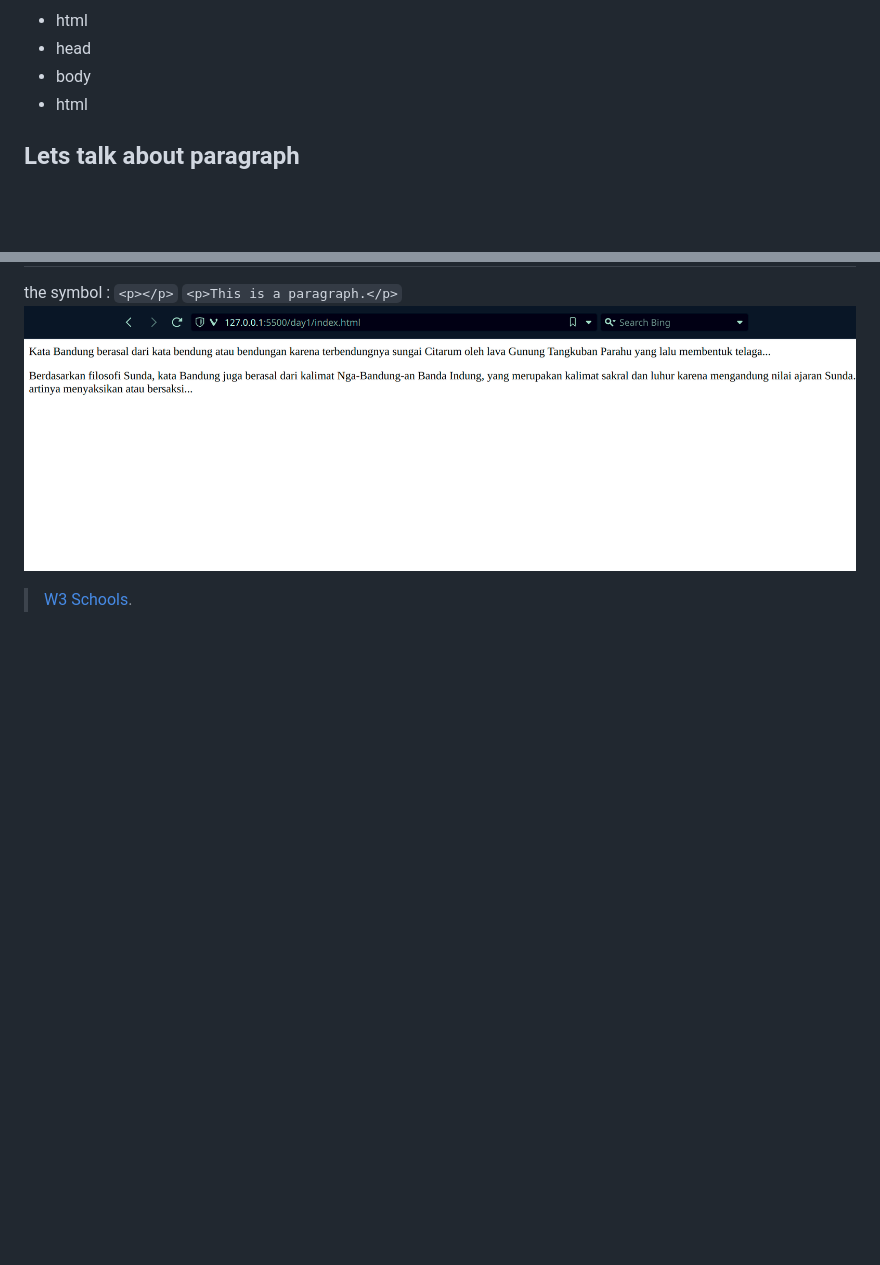
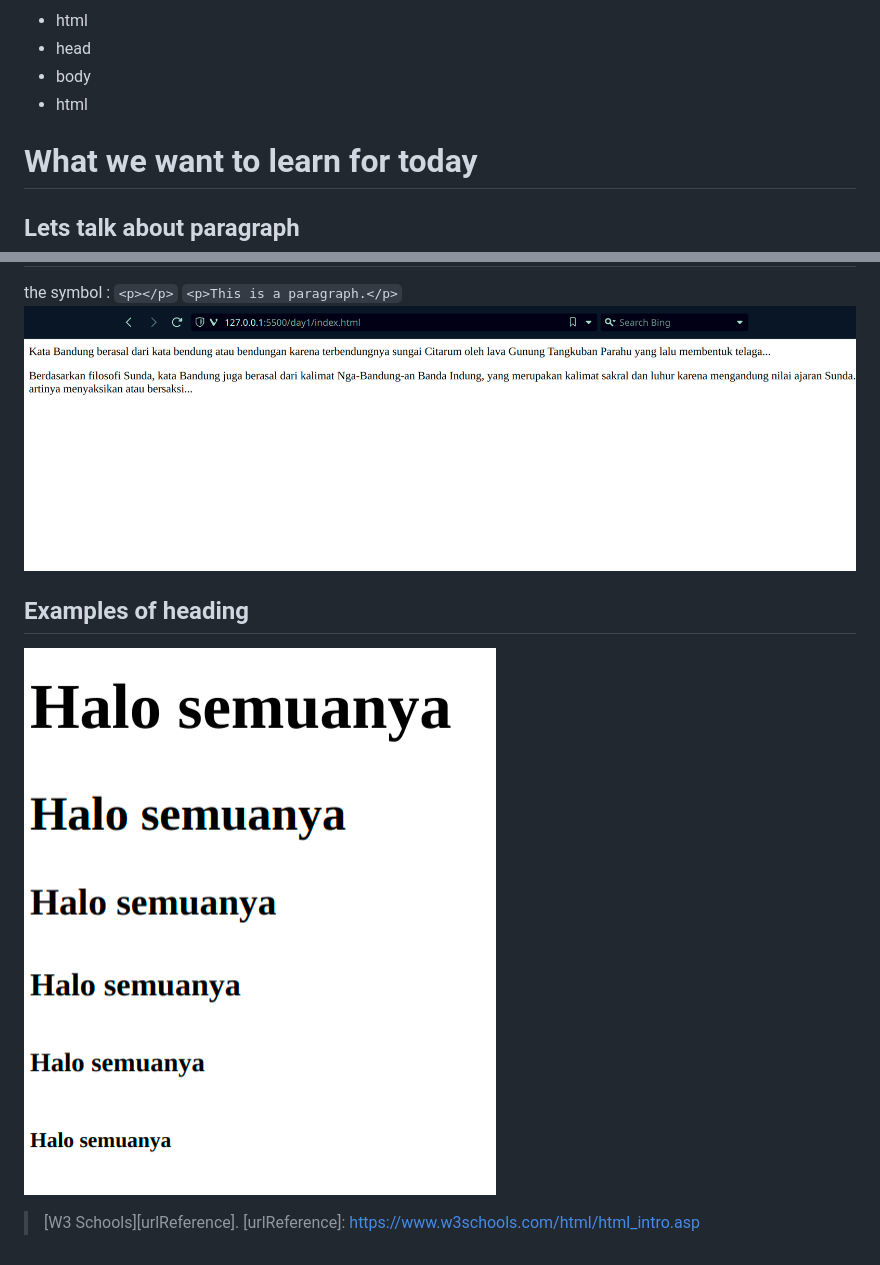
Before and after one commit to ahmadmizann/introduction_html, a Markdown page: day1/note-1.md, 2 parts joined by grey strips. Drawn GitHub-style; pictures changed too: day1/heading.png (added); blank space fills up the shorter version.

Commit message:
add heading

````diff
--- a/day1/note-1.md
+++ b/day1/note-1.md
@@ -12,11 +12,15 @@
 - head
 - body
 - html
-
+# What we want to learn for today
 ## Lets talk about paragraph
 the symbol : ```<p></p>```
 ```<p>This is a paragraph.</p>```
 ![Alt Text](paragraph.png)
+
+## Examples of heading
+![Alt Text](heading.png)
+
+
 > [W3 Schools][urlReference].
-
 [urlReference]: https://www.w3schools.com/html/html_intro.asp
````
Also changed, not shown: 1 other file.
